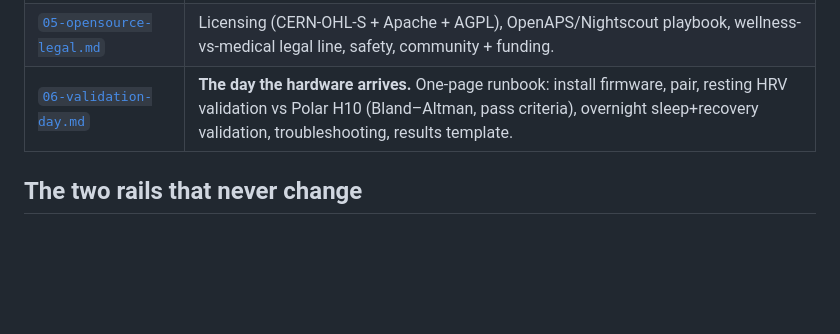
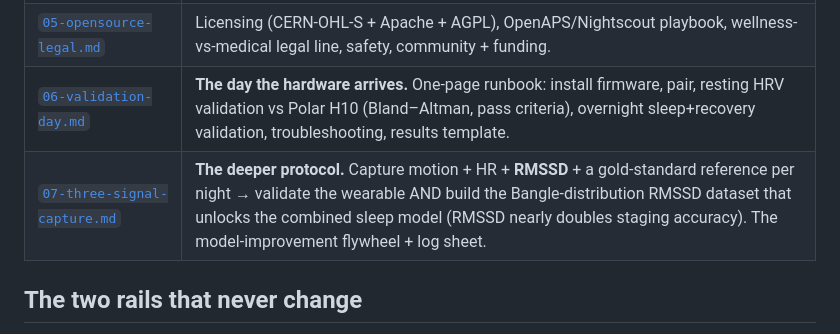
Before and after one commit to martoast/titan, a Markdown page: tasks/titan-wearable/README.md, the part around the change. GitHub-like rendering; blank space fills up the shorter version.

```diff
--- a/tasks/titan-wearable/README.md
+++ b/tasks/titan-wearable/README.md
@@ -24,6 +24,7 @@ ingestion means a Bangle.js, a Polar, Apple Health, or our own custom band all p
 | [`04-platform-pipeline.md`](04-platform-pipeline.md) | Titan integration: device-agnostic ingestion API, raw-signal storage (MinIO), the FastAPI/NeuroKit2 worker, self-host docker-compose. |
 | [`05-opensource-legal.md`](05-opensource-legal.md) | Licensing (CERN-OHL-S + Apache + AGPL), OpenAPS/Nightscout playbook, wellness-vs-medical legal line, safety, community + funding. |
 | [`06-validation-day.md`](06-validation-day.md) | **The day the hardware arrives.** One-page runbook: install firmware, pair, resting HRV validation vs Polar H10 (Bland–Altman, pass criteria), overnight sleep+recovery validation, troubleshooting, results template. |
+| [`07-three-signal-capture.md`](07-three-signal-capture.md) | **The deeper protocol.** Capture motion + HR + **RMSSD** + a gold-standard reference per night → validate the wearable AND build the Bangle-distribution RMSSD dataset that unlocks the combined sleep model (RMSSD nearly doubles staging accuracy). The model-improvement flywheel + log sheet. |
 
 ## The two rails that never change
 1. **Claim discipline** — wellness vocabulary only (recovery/sleep/fitness). Never diagnose/monitor/treat;
```
Also changed, not shown: tasks/titan-wearable/07-three-signal-capture.md (added, +137 -0 lines).
